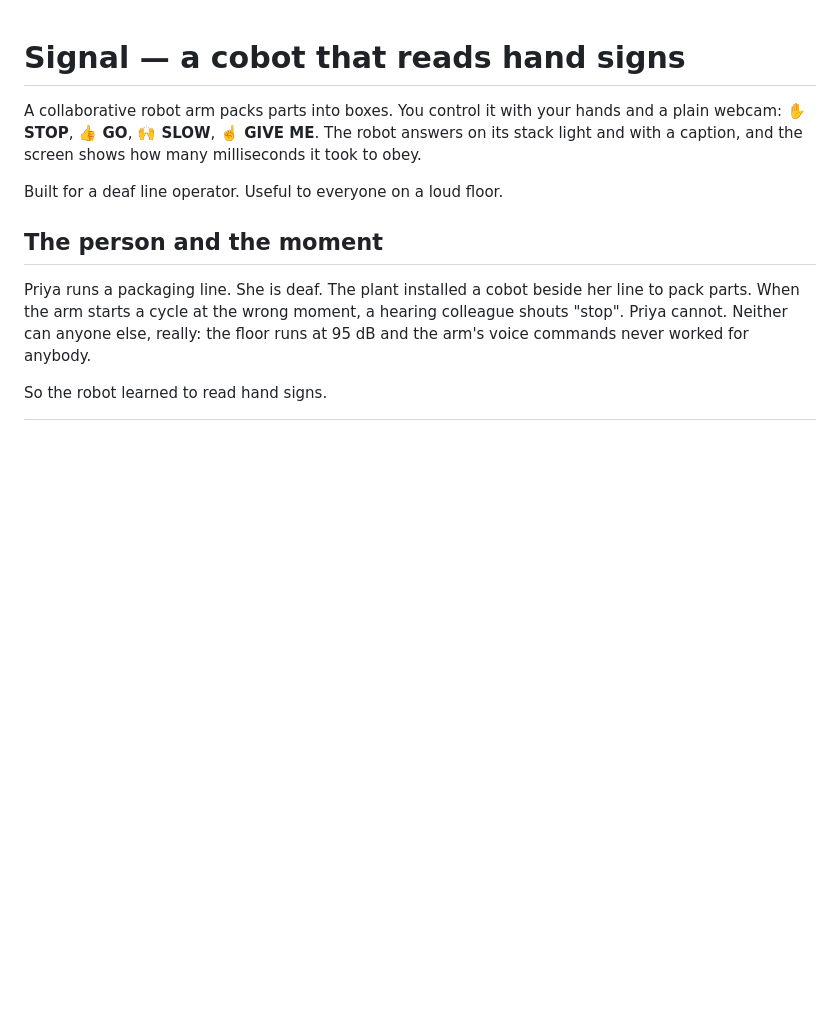
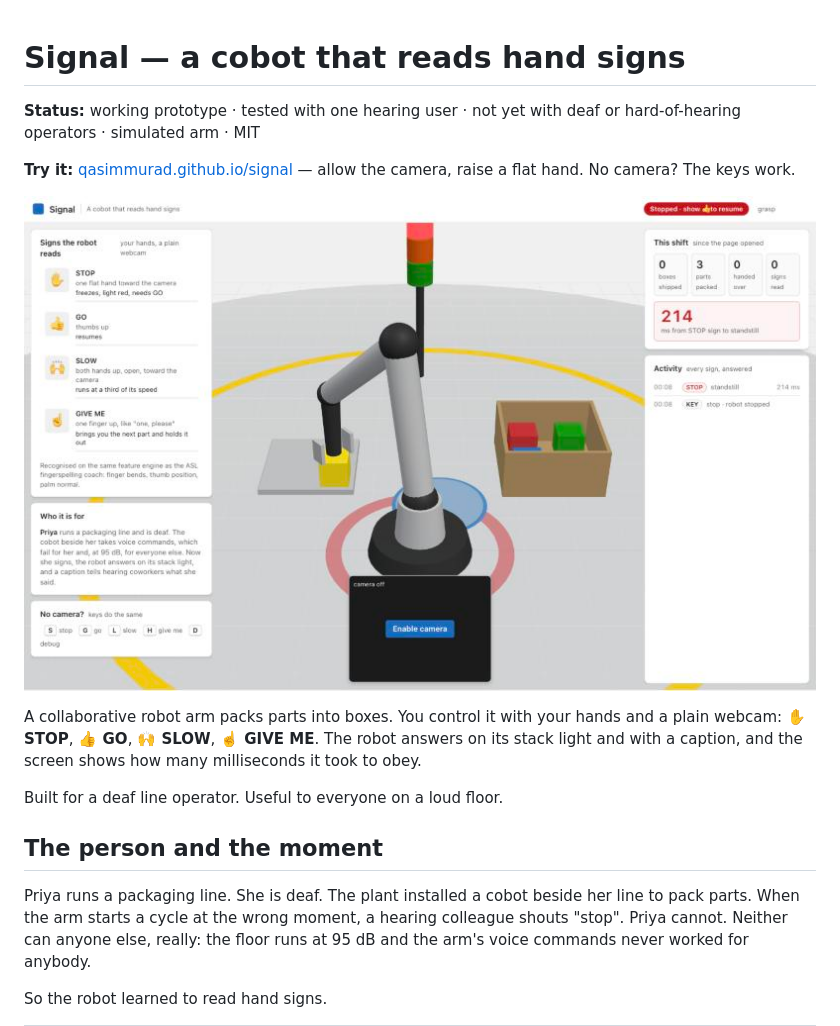
Before and after one commit to qasimmurad/signal, a Markdown page: README.md, the part around the change. Drawn GitHub-style; pictures changed too: docs/hero.jpg (added); blank space fills up the shorter version.

Commit message:
chore: ready to publish — MIT license, status line, hero image, favicon, GitHub Pages workflow, relative base, public-registry lockfile
Co-Authored-By: Claude Fable 5.1 <noreply@anthropic.com>

```diff
--- a/README.md
+++ b/README.md
@@ -1,4 +1,10 @@
 # Signal — a cobot that reads hand signs
+
+**Status:** working prototype · tested with one hearing user · not yet with deaf or hard-of-hearing operators · simulated arm · MIT
+
+**Try it:** [qasimmurad.github.io/signal](https://qasimmurad.github.io/signal/) — allow the camera, raise a flat hand. No camera? The keys work.
+
+![Signal, stopped by a flat hand: the stack light is red, the badge reads Stopped, and the panel shows 214 ms from sign to standstill](docs/hero.jpg)
 
 A collaborative robot arm packs parts into boxes. You control it with your hands and a plain webcam: **✋ STOP**, **👍 GO**, **🙌 SLOW**, **☝️ GIVE ME**. The robot answers on its stack light and with a caption, and the screen shows how many milliseconds it took to obey.
 
```
Also changed, not shown: 6 other files.
